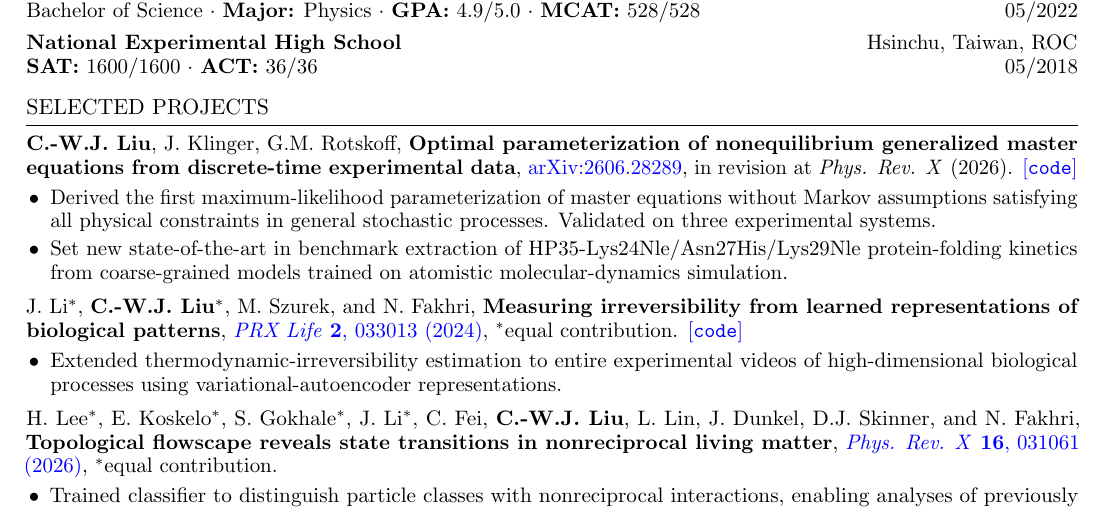
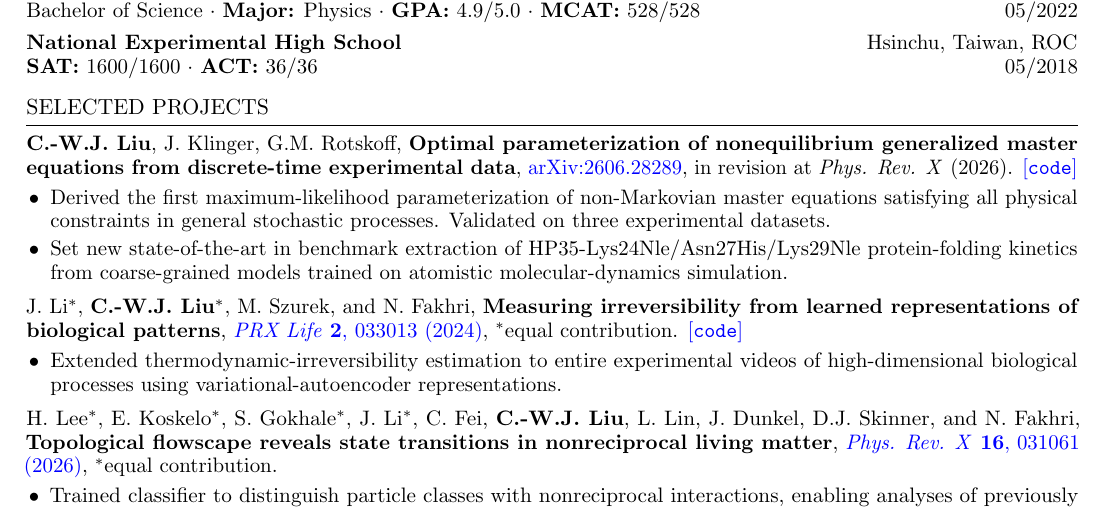
Before and after one commit to cjoshliu/cjoshliu-resume, a LaTeX CV (cjoshliu-resume.tex): part of the page, cut so that both start at the same text. Compiled offline with pdfLaTeX.

Commit message:
another small GME change

```diff
--- a/cjoshliu-resume.tex
+++ b/cjoshliu-resume.tex
@@ -51,8 +51,8 @@ Bachelor of Science $\cdot$ \textbf{Major:} Physics $\cdot$ \textbf{GPA:} 4.9/5.
 \section{SELECTED PROJECTS}
 \publication{\textbf{C.-W.J. Liu}, J. Klinger, G.M. Rotskoff, \textbf{Optimal parameterization of nonequilibrium generalized master equations from discrete-time experimental data}, \href{https://doi.org/10.48550/arXiv.2606.28289}{arXiv:2606.28289}, in revision at \textit{Phys. Rev. X} (2026). \href{https://github.com/rotskoff-group/GMEx}{[\texttt{code}]}}
 \begin{itemize}
-\item Derived the first maximum-likelihood parameterization of master equations without Markov assumptions satisfying all physical constraints in general stochastic processes.
-Validated on three experimental systems.
+\item Derived the first maximum-likelihood parameterization of non-Markovian master equations satisfying all physical constraints in general stochastic processes.
+Validated on three experimental datasets.
 \item Set new state-of-the-art in benchmark extraction of HP35-Lys24Nle/Asn27His/Lys29Nle protein-folding kinetics from coarse-grained models trained on atomistic molecular-dynamics simulation.
 \end{itemize}
 \projectsep
```
Also changed, not shown: cjoshliu-resume.pdf.
